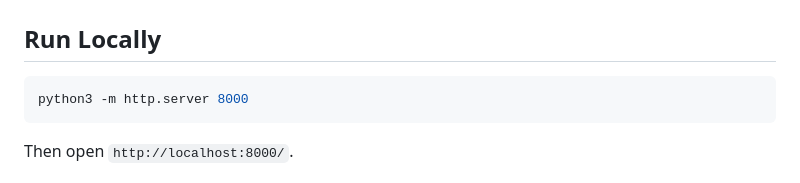
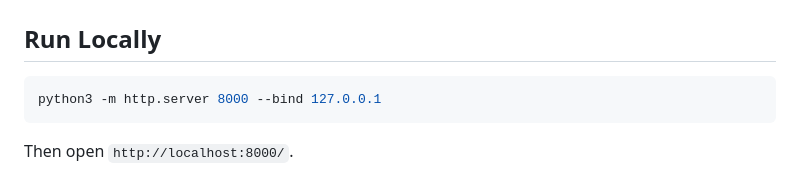
Before and after one commit to patrickjohnson3/marble-game, a Markdown page: README.md, the part around the change. Rendered like a GitHub page.

Commit message:
Bind the documented development server to localhost

````diff
--- a/README.md
+++ b/README.md
@@ -26,7 +26,7 @@ npm run install-hooks
 ## Run Locally
 
 ```sh
-python3 -m http.server 8000
+python3 -m http.server 8000 --bind 127.0.0.1
 ```
 
 Then open `http://localhost:8000/`.
````
